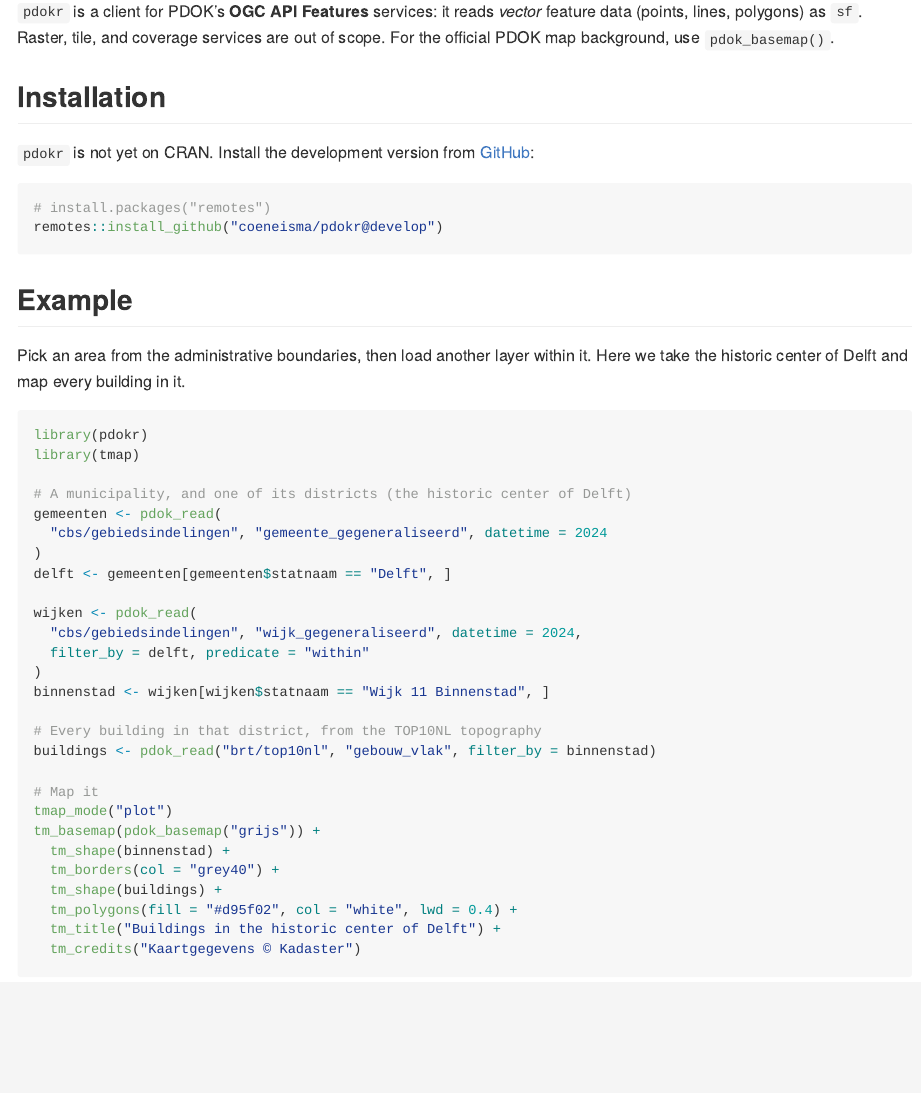
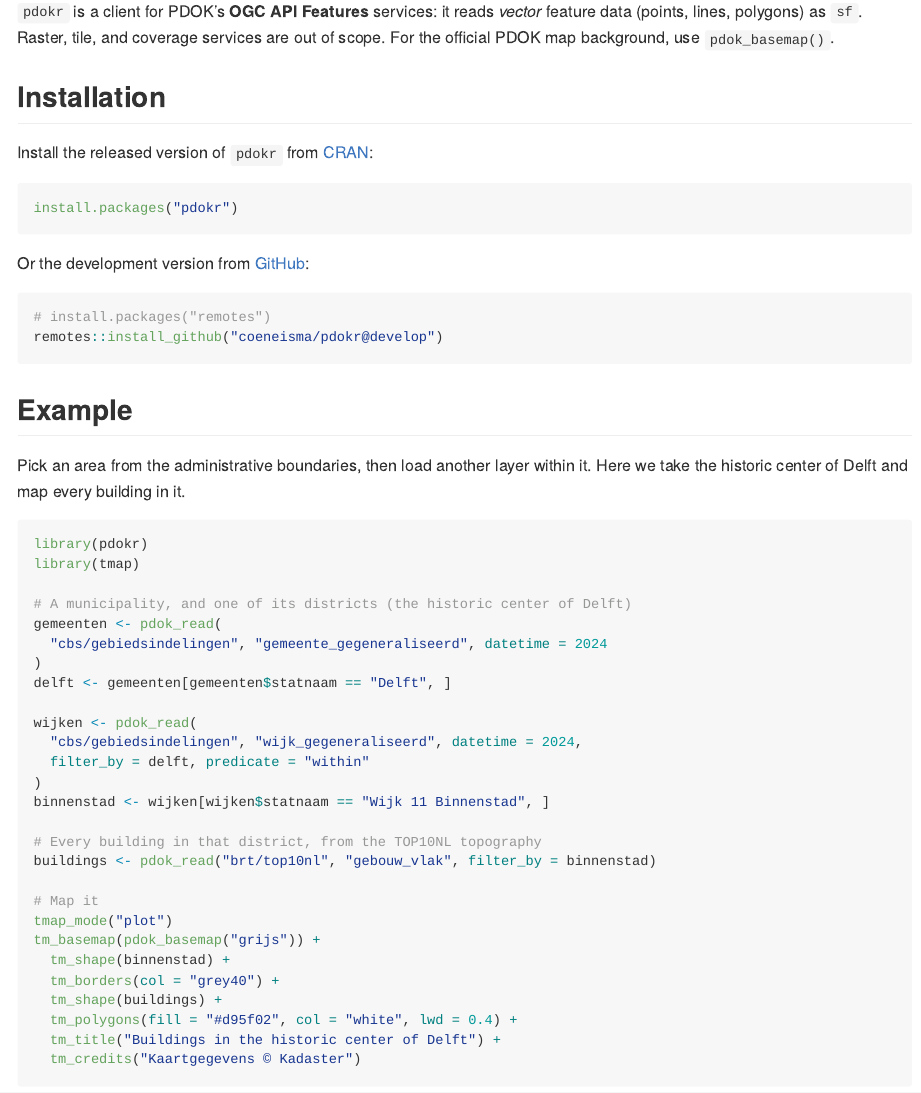
Before and after one commit to coeneisma/pdokr, an R Markdown document (README.Rmd): the page in a window 1100 px wide, from 230 px down. The pictures show the output file README.md that the author committed with the source, drawn offline in the style of GitHub; badge pictures from the web are left out.

Commit message:
docs: announce CRAN availability in the README

````diff
--- a/README.Rmd
+++ b/README.Rmd
@@ -35,8 +35,14 @@ services are out of scope. For the official PDOK map background, use
 
 ## Installation
 
-`pdokr` is not yet on CRAN. Install the development version from
-[GitHub](https://github.com/coeneisma/pdokr):
+Install the released version of `pdokr` from
+[CRAN](https://CRAN.R-project.org/package=pdokr):
+
+``` r
+install.packages("pdokr")
+```
+
+Or the development version from [GitHub](https://github.com/coeneisma/pdokr):
 
 ``` r
 # install.packages("remotes")
````
Also changed, not shown: README.md.
